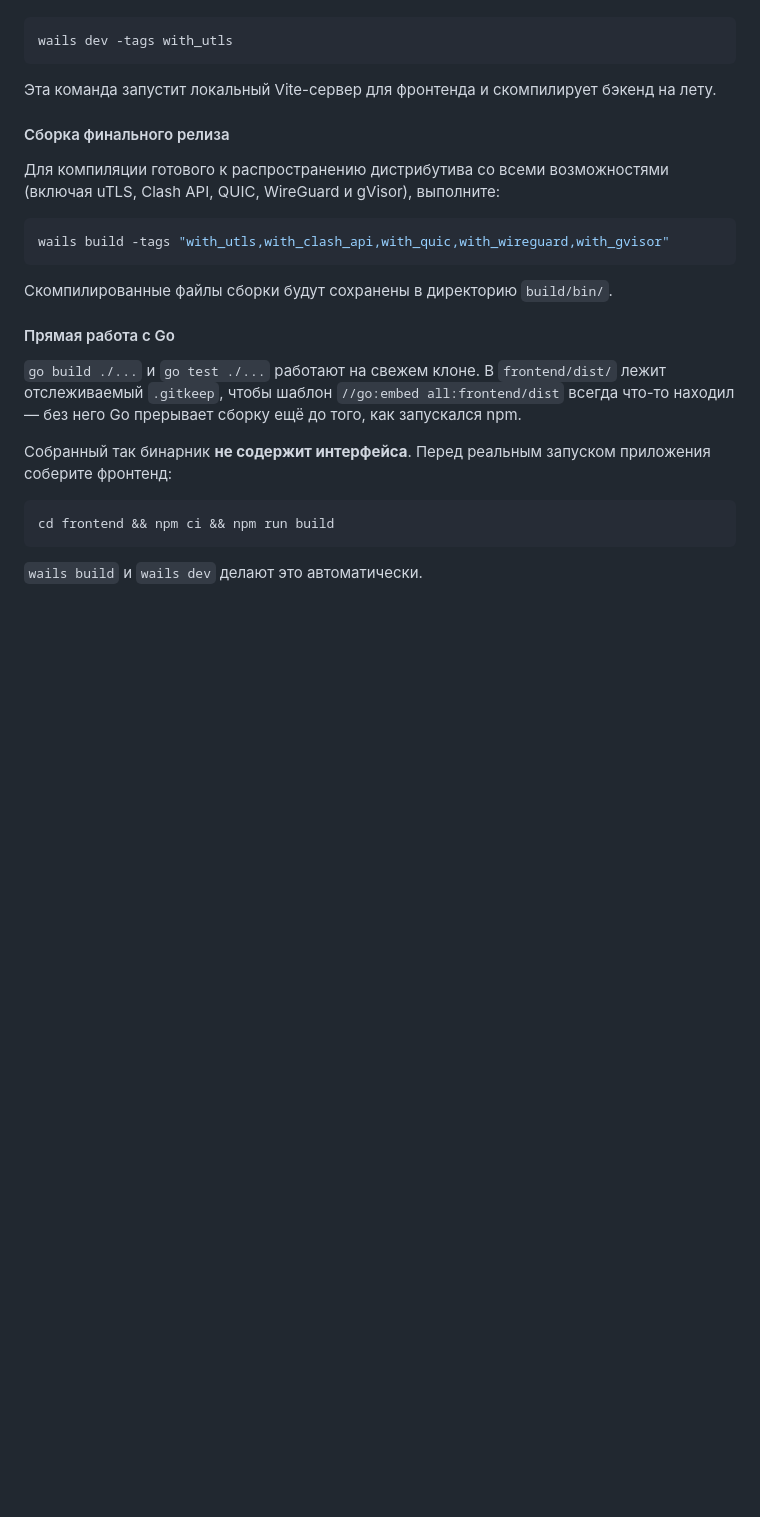
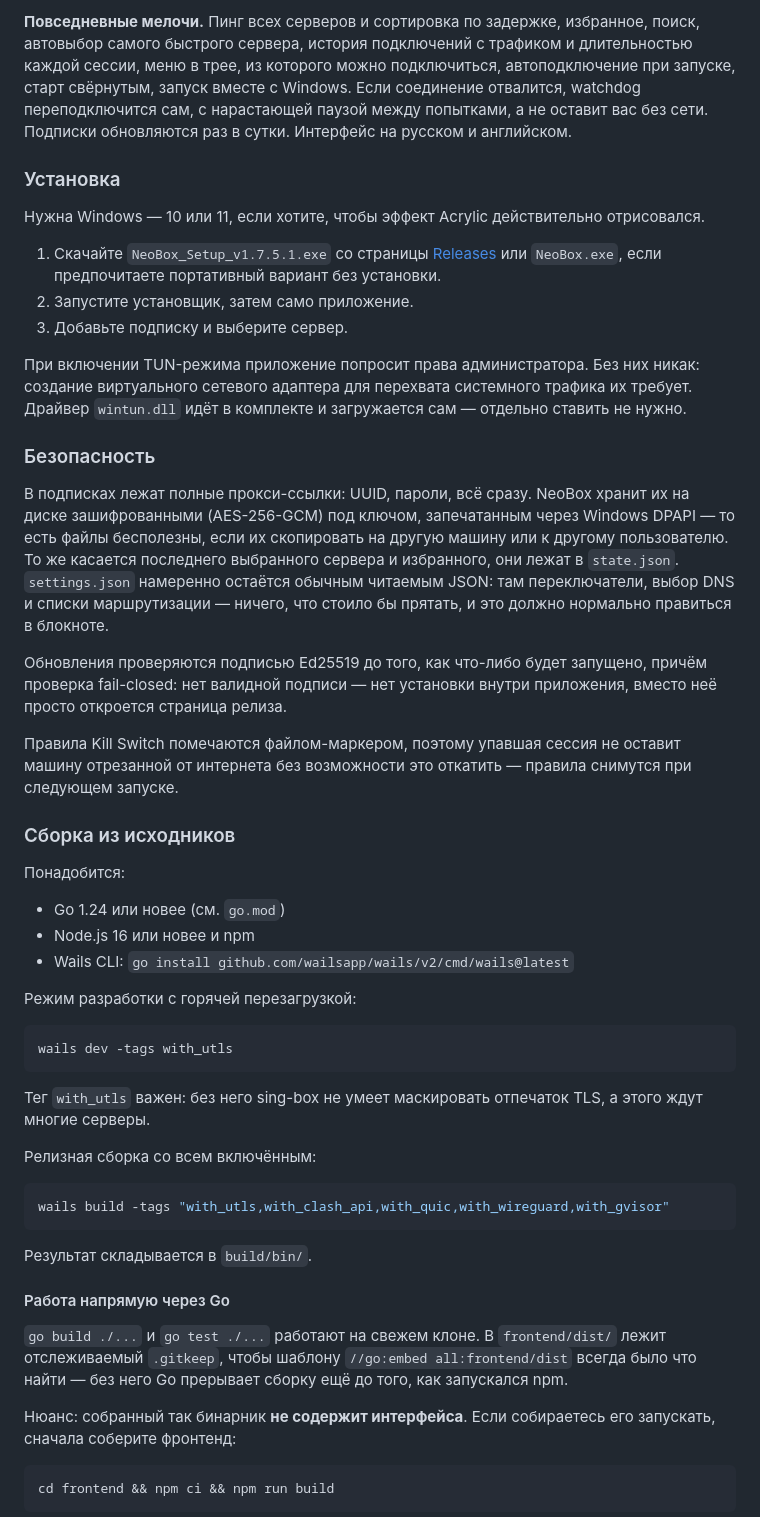
Before and after one commit to Dvarais/NeoBox, a Markdown page: README.md, the part around one of its changes. Rendered like a GitHub page; blank space fills up the shorter version.

````diff
--- a/README.md
+++ b/README.md
@@ -111,25 +182,77 @@ NeoBox скомпилирован под операционную систему
+**Повседневные мелочи.** Пинг всех серверов и сортировка по задержке, избранное, поиск,
+автовыбор самого быстрого сервера, история подключений с трафиком и длительностью каждой
+сессии, меню в трее, из которого можно подключиться, автоподключение при запуске, старт
+свёрнутым, запуск вместе с Windows. Если соединение отвалится, watchdog переподключится
+сам, с нарастающей паузой между попытками, а не оставит вас без сети. Подписки
+обновляются раз в сутки. Интерфейс на русском и английском.
+
+### Установка
+
+Нужна Windows — 10 или 11, если хотите, чтобы эффект Acrylic действительно отрисовался.
+
+1. Скачайте `NeoBox_Setup_v1.7.5.1.exe` со страницы
+   [Releases](https://github.com/Dvarais/NeoBox/releases) или `NeoBox.exe`, если
+   предпочитаете портативный вариант без установки.
+2. Запустите установщик, затем само приложение.
+3. Добавьте подписку и выберите сервер.
+
+При включении TUN-режима приложение попросит права администратора. Без них никак:
+создание виртуального сетевого адаптера для перехвата системного трафика их требует.
+Драйвер `wintun.dll` идёт в комплекте и загружается сам — отдельно ставить не нужно.
+
+### Безопасность
+
+В подписках лежат полные прокси-ссылки: UUID, пароли, всё сразу. NeoBox хранит их на
+диске зашифрованными (AES-256-GCM) под ключом, запечатанным через Windows DPAPI — то
+есть файлы бесполезны, если их скопировать на другую машину или к другому пользователю.
+То же касается последнего выбранного сервера и избранного, они лежат в `state.json`.
+`settings.json` намеренно остаётся обычным читаемым JSON: там переключатели, выбор DNS
+и списки маршрутизации — ничего, что стоило бы прятать, и это должно нормально
+правиться в блокноте.
+
+Обновления проверяются подписью Ed25519 до того, как что-либо будет запущено, причём
+проверка fail-closed: нет валидной подписи — нет установки внутри приложения, вместо
+неё просто откроется страница релиза.
+
+Правила Kill Switch помечаются файлом-маркером, поэтому упавшая сессия не оставит машину
+отрезанной от интернета без возможности это откатить — правила снимутся при следующем
+запуске.
+
+### Сборка из исходников
+
+Понадобится:
+
+- Go 1.24 или новее (см. `go.mod`)
+- Node.js 16 или новее и npm
+- Wails CLI: `go install github.com/wailsapp/wails/v2/cmd/wails@latest`
+
+Режим разработки с горячей перезагрузкой:
+
 ```bash
 wails dev -tags with_utls
 ```
-Эта команда запустит локальный Vite-сервер для фронтенда и скомпилирует бэкенд на лету.
 
-#### Сборка финального релиза
-Для компиляции готового к распространению дистрибутива со всеми возможностями (включая uTLS, Clash API, QUIC, WireGuard и gVisor), выполните:
+Тег `with_utls` важен: без него sing-box не умеет маскировать отпечаток TLS, а этого
+ждут многие серверы.
+
+Релизная сборка со всем включённым:
+
 ```bash
 wails build -tags "with_utls,with_clash_api,with_quic,with_wireguard,with_gvisor"
 ```
-Скомпилированные файлы сборки будут сохранены в директорию `build/bin/`.
 
-#### Прямая работа с Go
-`go build ./...` и `go test ./...` работают на свежем клоне. В `frontend/dist/`
-лежит отслеживаемый `.gitkeep`, чтобы шаблон `//go:embed all:frontend/dist`
-всегда что-то находил — без него Go прерывает сборку ещё до того, как запускался
-npm.
+Результат складывается в `build/bin/`.
 
-Собранный так бинарник **не содержит интерфейса**. Перед реальным запуском
-приложения соберите фронтенд:
+#### Работа напрямую через Go
+
+`go build ./...` и `go test ./...` работают на свежем клоне. В `frontend/dist/` лежит
+отслеживаемый `.gitkeep`, чтобы шаблону `//go:embed all:frontend/dist` всегда было что
+найти — без него Go прерывает сборку ещё до того, как запускался npm.
+
+Нюанс: собранный так бинарник **не содержит интерфейса**. Если собираетесь его
+запускать, сначала соберите фронтенд:
+
 ```bash
 cd frontend && npm ci && npm run build
 ```
-`wails build` и `wails dev` делают это автоматически.
 
````
Also changed, not shown: other parts of README.md (+154 -81 lines), SECURITY_CHANGES.md (deleted, +0 -268 lines).
